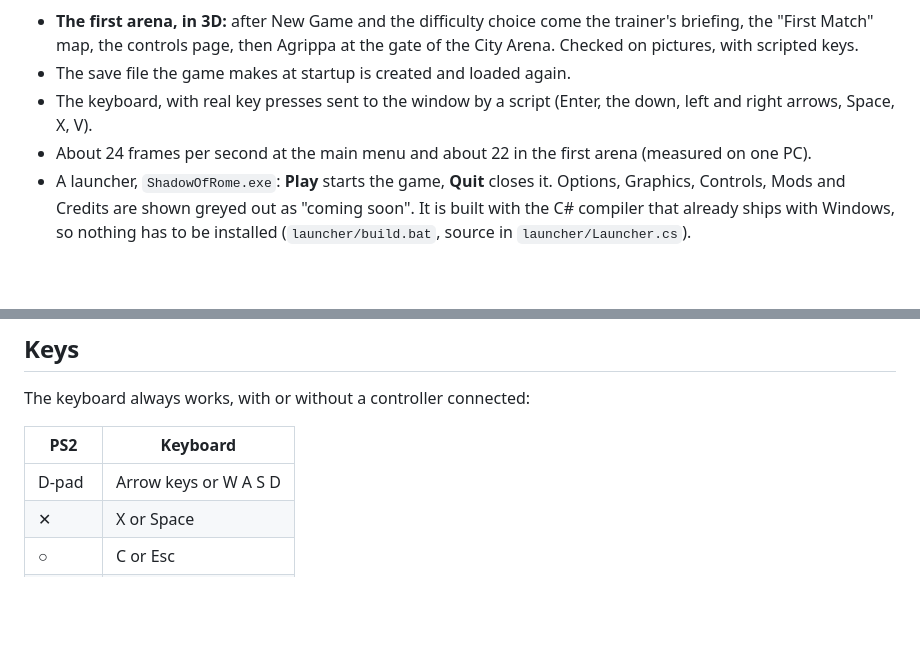
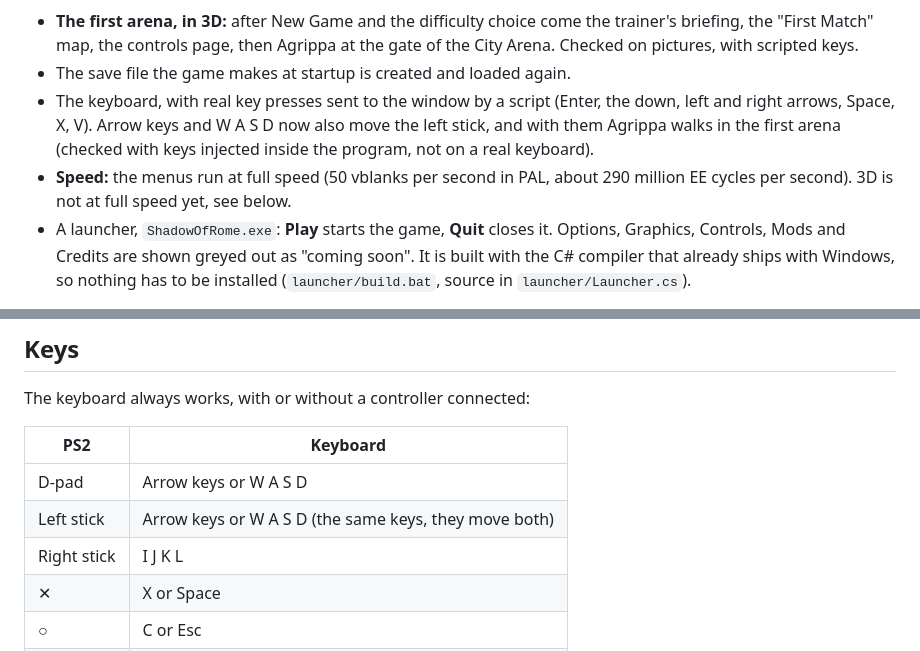
Before and after one commit to Korvonordico/shadow-of-rome-recompiled, a Markdown page: README.md, 2 parts joined by grey strips. GitHub-like rendering; blank space fills up the shorter version.

```diff
--- a/README.md
+++ b/README.md
@@ -67,8 +76,8 @@ The work is planned in steps, every step is tested on the real game, and I decid
 
 - **The first arena, in 3D:** after New Game and the difficulty choice come the trainer's briefing, the "First Match" map, the controls page, then Agrippa at the gate of the City Arena. Checked on pictures, with scripted keys.
 - The save file the game makes at startup is created and loaded again.
-- The keyboard, with real key presses sent to the window by a script (Enter, the down, left and right arrows, Space, X, V).
-- About 24 frames per second at the main menu and about 22 in the first arena (measured on one PC).
+- The keyboard, with real key presses sent to the window by a script (Enter, the down, left and right arrows, Space, X, V). Arrow keys and W A S D now also move the left stick, and with them Agrippa walks in the first arena (checked with keys injected inside the program, not on a real keyboard).
+- **Speed:** the menus run at full speed (50 vblanks per second in PAL, about 290 million EE cycles per second). 3D is not at full speed yet, see below.
 - A launcher, `ShadowOfRome.exe`: **Play** starts the game, **Quit** closes it. Options, Graphics, Controls, Mods and Credits are shown greyed out as "coming soon". It is built with the C# compiler that already ships with Windows, so nothing has to be installed (`launcher/build.bat`, source in `launcher/Launcher.cs`).
 
 <p align="center">
@@ -155,6 +166,8 @@ The keyboard always works, with or without a controller connected:
 | PS2 | Keyboard |
 |---|---|
 | D-pad | Arrow keys or W A S D |
+| Left stick | Arrow keys or W A S D (the same keys, they move both) |
+| Right stick | I J K L |
 | ✕ | X or Space |
 | ○ | C or Esc |
 | ▢ | Z |
```
Also changed, not shown: other parts of README.md (+14 -3 lines), patches/README.md (+1 -0 lines), docs/first-arena-fight.png (added), 6 other files.
